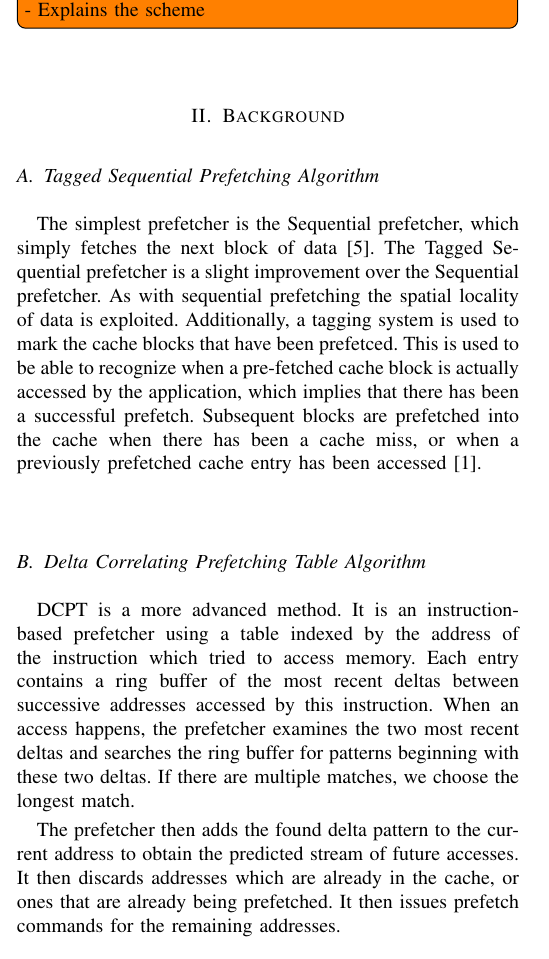
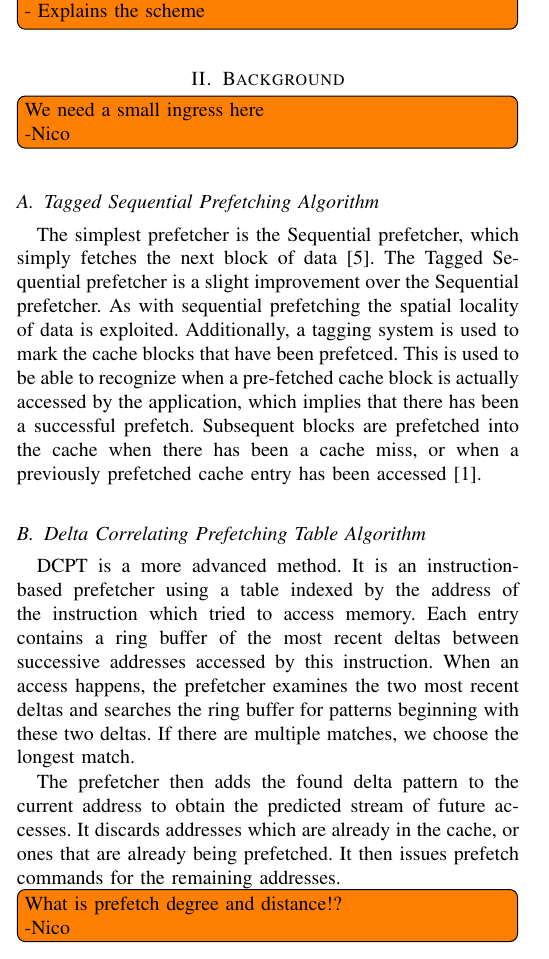
Before and after one commit to x10an14/tdt4260Group, a LaTeX paper (report/report.tex, which reads report/background.tex): part of one column of page 1 of 4, cut so that both start at the same text. Compiled offline with pdfLaTeX.

Commit message:
Nico revision 2 for Background.

```diff
--- a/report/background.tex
+++ b/report/background.tex
@@ -1,4 +1,7 @@
 \section{Background}
+
+\todo[inline]{We need a small ingress here \\
+-Nico}
 
 \subsection{Tagged Sequential Prefetching Algorithm}
 
@@ -23,9 +26,12 @@ beginning with these two deltas. If there are multiple matches, we choose the
 longest match.
 
 The prefetcher then adds the found delta pattern to the current address to
-obtain the predicted stream of future accesses. It then discards addresses which
+obtain the predicted stream of future accesses. It discards addresses which
 are already in the cache, or ones that are already being prefetched. It then
 issues prefetch commands for the remaining addresses.
+
+\todo[inline]{What is prefetch degree and distance!? \\
+-Nico}
 
 \todo[inline]{Related Work\\
 - Reference the work that other researchers have done
```
Also changed, not shown: report/DCPT-plot.eps, report/tagged-sequential-plot.eps.
